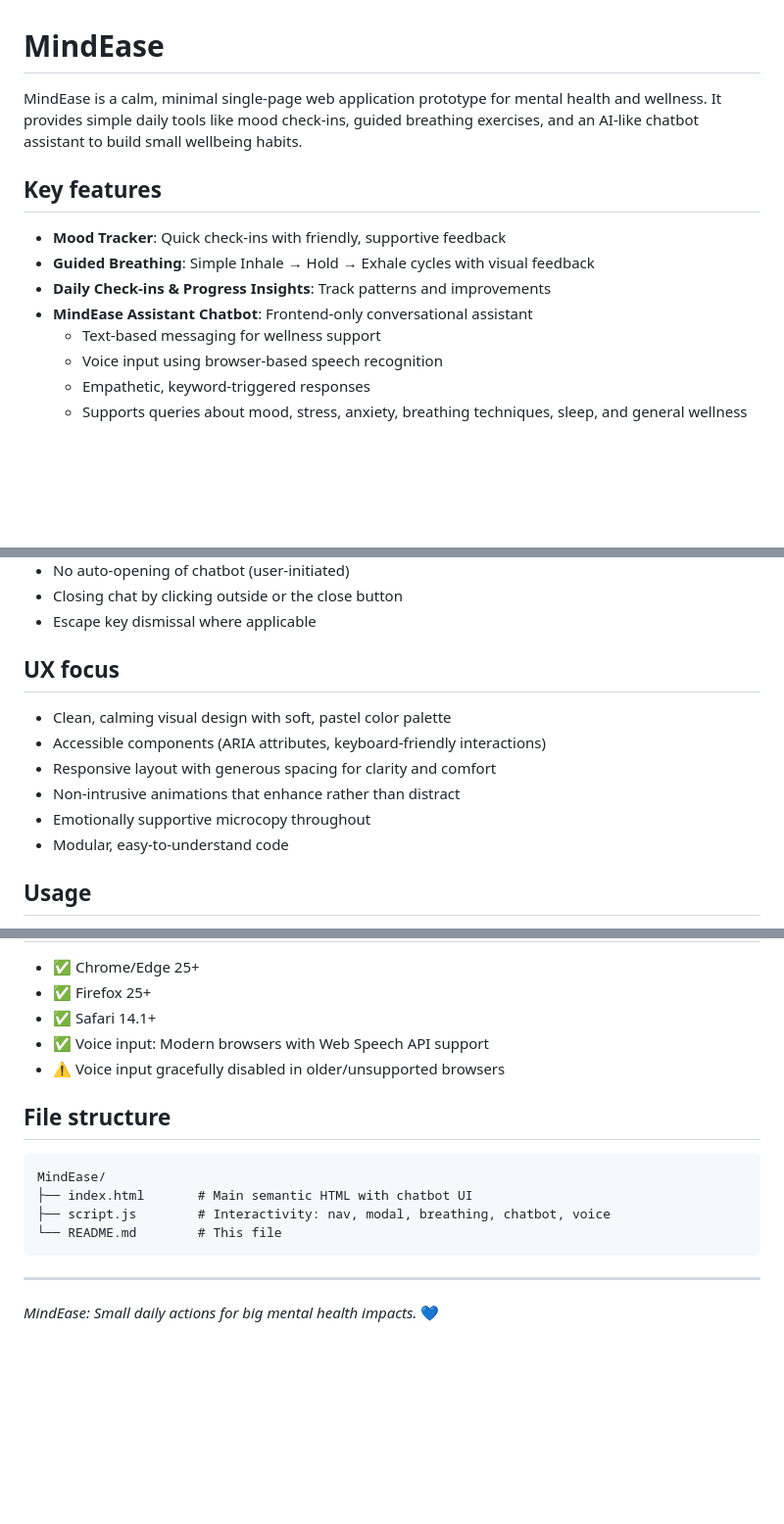
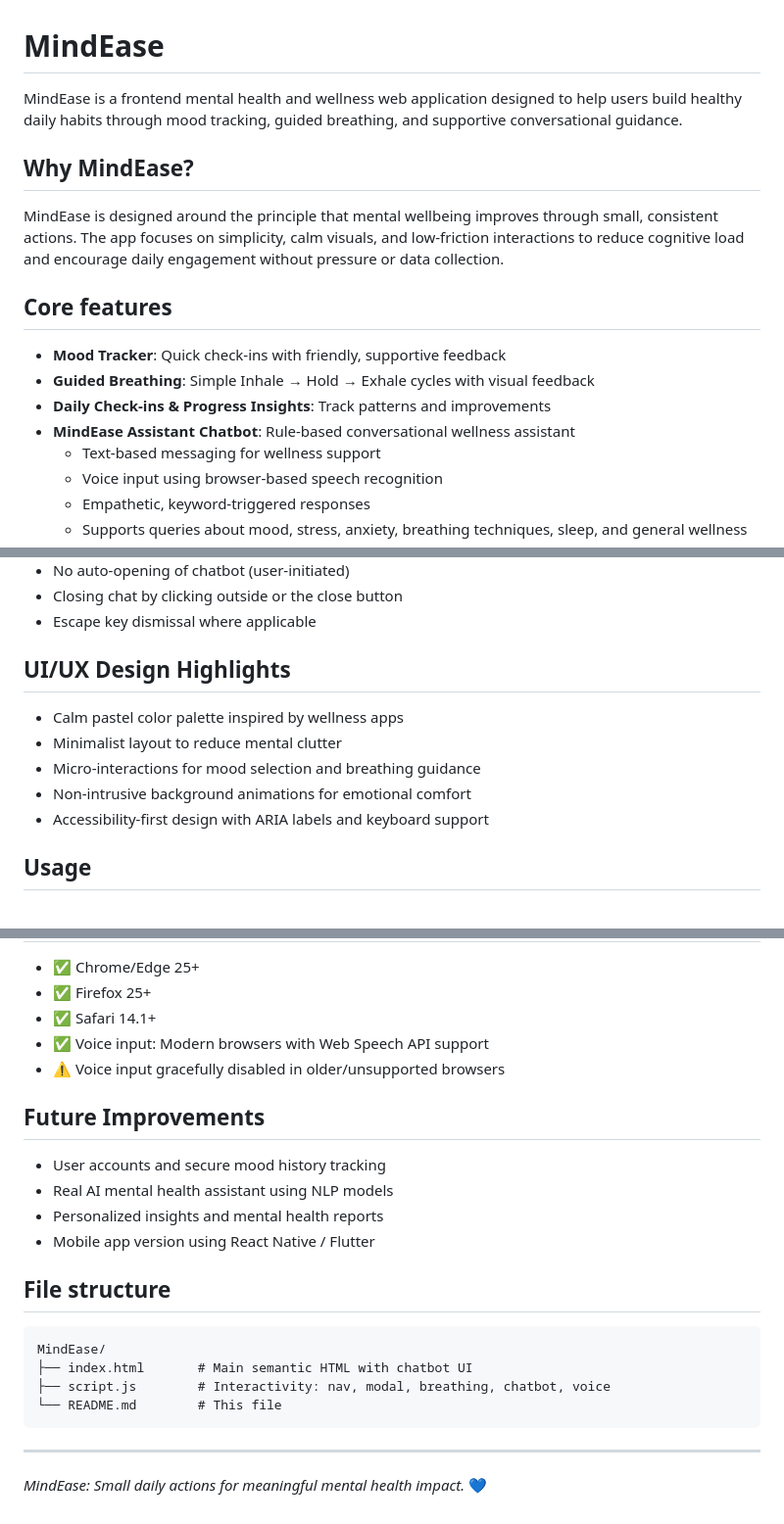
Before and after one commit to Poorvikabhatia/MindEase, a Markdown page: README.md, 3 parts joined by grey strips. Shown at 98% size. Drawn GitHub-style; blank space fills up the shorter version.

Commit message:
Revise README for clarity and feature emphasis
Updated the README to clarify the purpose and features of MindEase, including a refined description, added sections on UI/UX design highlights, and improved overall readability.

````diff
--- a/README.md
+++ b/README.md
@@ -1,13 +1,18 @@
 # MindEase
 
-MindEase is a calm, minimal single-page web application prototype for mental health and wellness. It provides simple daily tools like mood check-ins, guided breathing exercises, and an AI-like chatbot assistant to build small wellbeing habits.
+MindEase is a frontend mental health and wellness web application designed to help users build healthy daily habits through mood tracking, guided breathing, and supportive conversational guidance.
 
-## Key features
+## Why MindEase?
+
+MindEase is designed around the principle that mental wellbeing improves through small, consistent actions.
+The app focuses on simplicity, calm visuals, and low-friction interactions to reduce cognitive load and encourage daily engagement without pressure or data collection.
+
+## Core features
 
 - **Mood Tracker**: Quick check-ins with friendly, supportive feedback
 - **Guided Breathing**: Simple Inhale → Hold → Exhale cycles with visual feedback
 - **Daily Check-ins & Progress Insights**: Track patterns and improvements
-- **MindEase Assistant Chatbot**: Frontend-only conversational assistant
+- **MindEase Assistant Chatbot**: Rule-based conversational wellness assistant
   - Text-based messaging for wellness support
   - Voice input using browser-based speech recognition
   - Empathetic, keyword-triggered responses
@@ -57,14 +69,12 @@ MindEase is a calm, minimal single-page web application prototype for mental hea
 - Closing chat by clicking outside or the close button
 - Escape key dismissal where applicable
 
-## UX focus
-
-- Clean, calming visual design with soft, pastel color palette
-- Accessible components (ARIA attributes, keyboard-friendly interactions)
-- Responsive layout with generous spacing for clarity and comfort
-- Non-intrusive animations that enhance rather than distract
-- Emotionally supportive microcopy throughout
-- Modular, easy-to-understand code
+## UI/UX Design Highlights
+- Calm pastel color palette inspired by wellness apps
+- Minimalist layout to reduce mental clutter
+- Micro-interactions for mood selection and breathing guidance
+- Non-intrusive background animations for emotional comfort
+- Accessibility-first design with ARIA labels and keyboard support
 
 ## Usage
 
@@ -82,6 +92,12 @@ MindEase is a calm, minimal single-page web application prototype for mental hea
 - ✅ Voice input: Modern browsers with Web Speech API support
 - ⚠️ Voice input gracefully disabled in older/unsupported browsers
 
+## Future Improvements
+- User accounts and secure mood history tracking
+- Real AI mental health assistant using NLP models
+- Personalized insights and mental health reports
+- Mobile app version using React Native / Flutter
+
 ## File structure
 
 ```
@@ -93,4 +109,4 @@ MindEase/
 
 ---
 
-*MindEase: Small daily actions for big mental health impacts.* 💙
+*MindEase: Small daily actions for meaningful mental health impact.* 💙
````
Also changed, not shown: other parts of README.md (+7 -0 lines).
